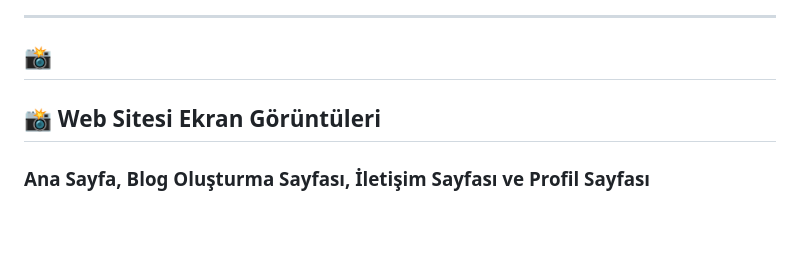
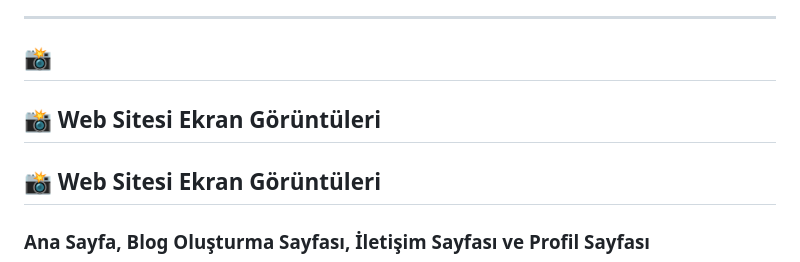
Before and after one commit to mehmetadiyaman/Techemmi, a Markdown page: README.md, the part around one of its changes. Rendered like a GitHub page; blank space fills up the shorter version.

```diff
--- a/README.md
+++ b/README.md
@@ -9,4 +9,6 @@ Bu proje, kullanıcıların blog yazıları oluşturabileceği, okuyabileceği v
 
 ## 📸 Web Sitesi Ekran Görüntüleri
 
+## 📸 Web Sitesi Ekran Görüntüleri
+
 ### Ana Sayfa, Blog Oluşturma Sayfası, İletişim Sayfası ve Profil Sayfası
```
Also changed, not shown: other parts of README.md (+7 -6 lines).
